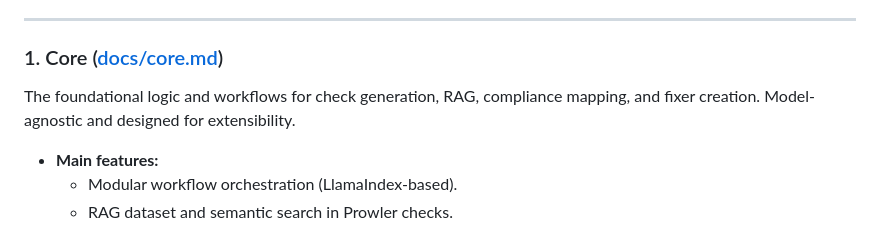
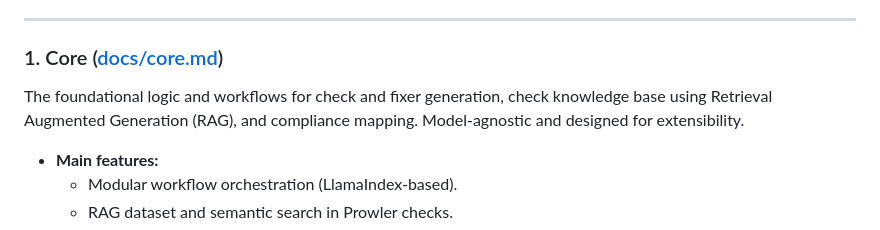
Before and after one commit to prowler-cloud/prowler-studio, a Markdown page: README.md, the part around the change. GitHub-like rendering.

Commit message:
docs: improve core main definition

```diff
--- a/README.md
+++ b/README.md
@@ -13,7 +13,7 @@ Prowler Studio consists of several main components. Each is documented in detail
 ---
 
 ### 1. Core ([docs/core.md](docs/core.md))
-The foundational logic and workflows for check generation, RAG, compliance mapping, and fixer creation. Model-agnostic and designed for extensibility.
+The foundational logic and workflows for check and fixer generation, check knowledge base using Retrieval Augmented Generation (RAG), and compliance mapping. Model-agnostic and designed for extensibility.
 
 - **Main features:**
   - Modular workflow orchestration (LlamaIndex-based).
```
